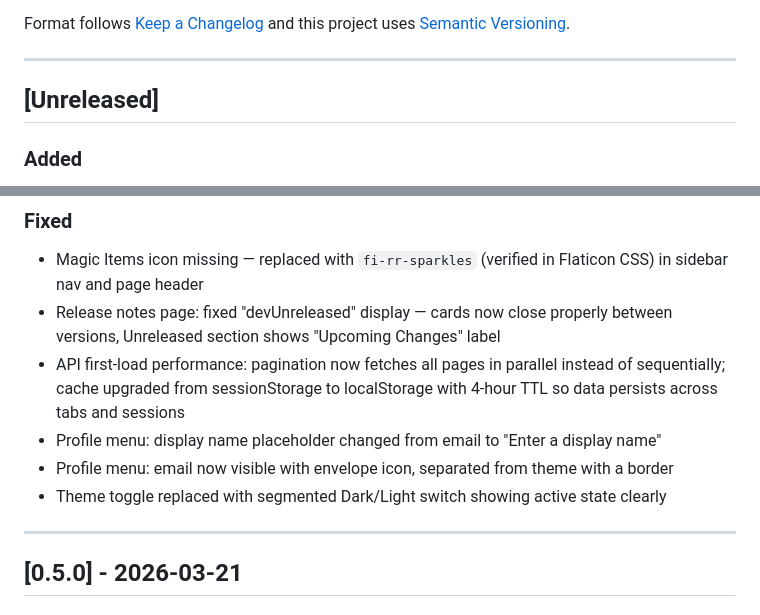
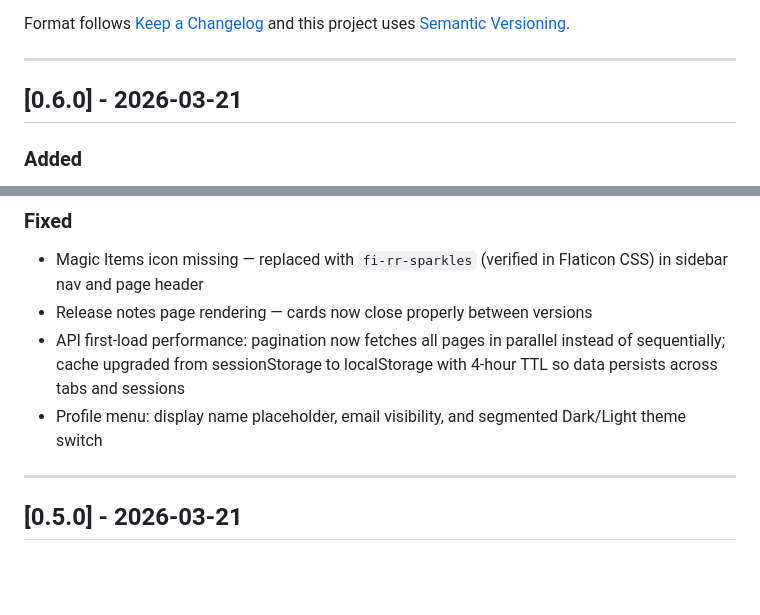
Before and after one commit to slothatom/dm-companion, a Markdown page: CHANGELOG.md, 2 parts joined by grey strips. Rendered like a GitHub page; blank space fills up the shorter version.

Commit message:
Release v0.6.0 — move unreleased changes to versioned release

```diff
--- a/CHANGELOG.md
+++ b/CHANGELOG.md
@@ -6,7 +6,7 @@ Format follows [Keep a Changelog](https://keepachangelog.com/en/1.1.0/) and this
 
 ---
 
-## [Unreleased]
+## [0.6.0] - 2026-03-21
 
 ### Added
 - Dedicated Cookie Policy page (`cookies.html`) with full breakdown of authentication cookies, localStorage keys, and sessionStorage usage
@@ -25,11 +25,9 @@ Format follows [Keep a Changelog](https://keepachangelog.com/en/1.1.0/) and this
 
 ### Fixed
 - Magic Items icon missing — replaced with `fi-rr-sparkles` (verified in Flaticon CSS) in sidebar nav and page header
-- Release notes page: fixed "devUnreleased" display — cards now close properly between versions, Unreleased section shows "Upcoming Changes" label
+- Release notes page rendering — cards now close properly between versions
 - API first-load performance: pagination now fetches all pages in parallel instead of sequentially; cache upgraded from sessionStorage to localStorage with 4-hour TTL so data persists across tabs and sessions
-- Profile menu: display name placeholder changed from email to "Enter a display name"
-- Profile menu: email now visible with envelope icon, separated from theme with a border
-- Theme toggle replaced with segmented Dark/Light switch showing active state clearly
+- Profile menu: display name placeholder, email visibility, and segmented Dark/Light theme switch
 
 ---
 
```
